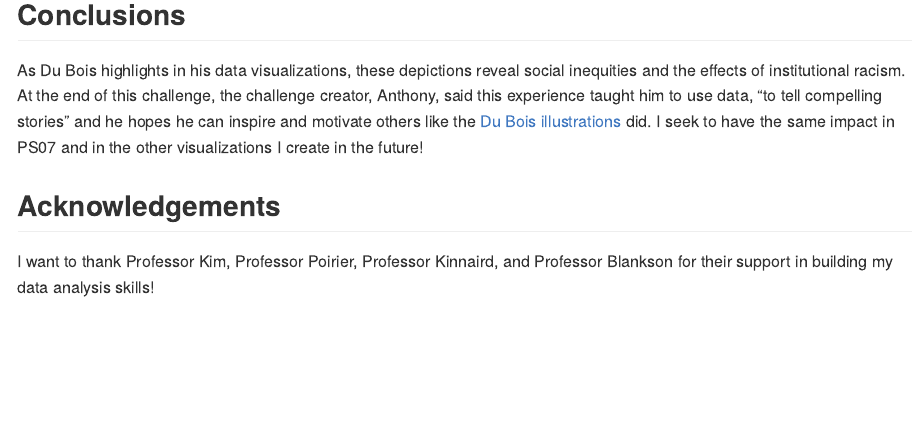
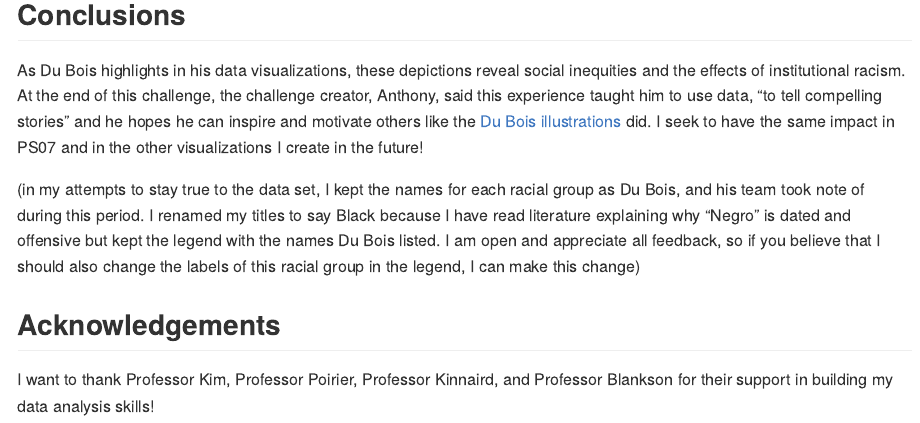
Before and after one commit to michelruizfuentes/-SDS192-PS7, an R Markdown document (README.Rmd): the page in a window 1100 px wide, from 3210 px down. The pictures show the output file README.md that the author committed with the source, drawn offline in the style of GitHub; long lines of code are wrapped.

Commit message:
note about being open to feedback

```diff
--- a/README.Rmd
+++ b/README.Rmd
@@ -77,6 +77,8 @@ This bar chart demonstrates the differences between the types of jobs and occupa
 
 As Du Bois highlights in his data visualizations, these depictions reveal social inequities and the effects of institutional racism. At the end of this challenge, the challenge creator, Anthony, said this experience taught him to use data, “to tell compelling stories” and he hopes he can inspire and motivate others like the [Du Bois illustrations](https://www.itsnicethat.com/articles/w-e-b-du-bois-charting-black-lives-house-of-illustration-131119) did. I seek to have the same impact in PS07 and in the other visualizations I create in the future!
 
+(in my attempts to stay true to the data set, I kept the names for each racial group as Du Bois, and his team took note of during this period. I renamed my titles to say Black because I have read literature explaining why "Negro" is dated and offensive but kept the legend with the names Du Bois listed. I am open and appreciate all feedback, so if you believe that I should also change the labels of this racial group in the legend, I can make this change)
+
 ## Acknowledgements
 
 I want to thank Professor Kim, Professor Poirier, Professor Kinnaird, and Professor Blankson
```
Also changed, not shown: README.md.
